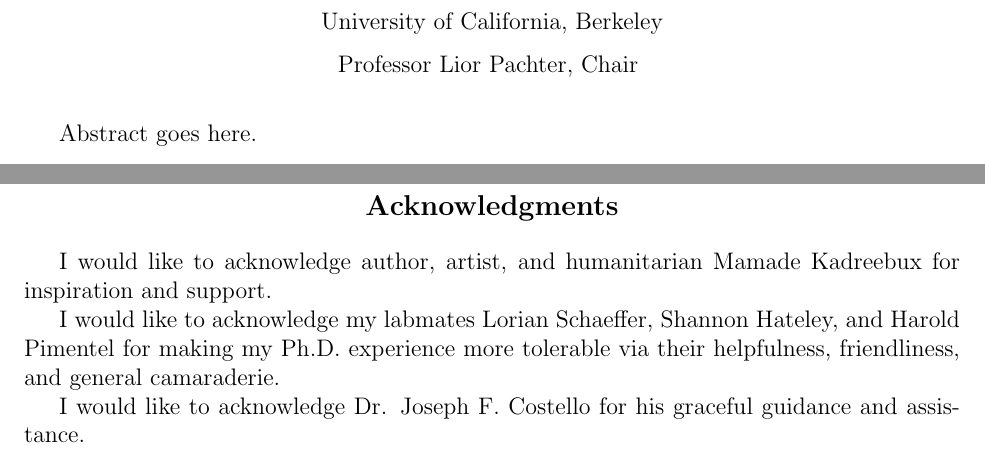
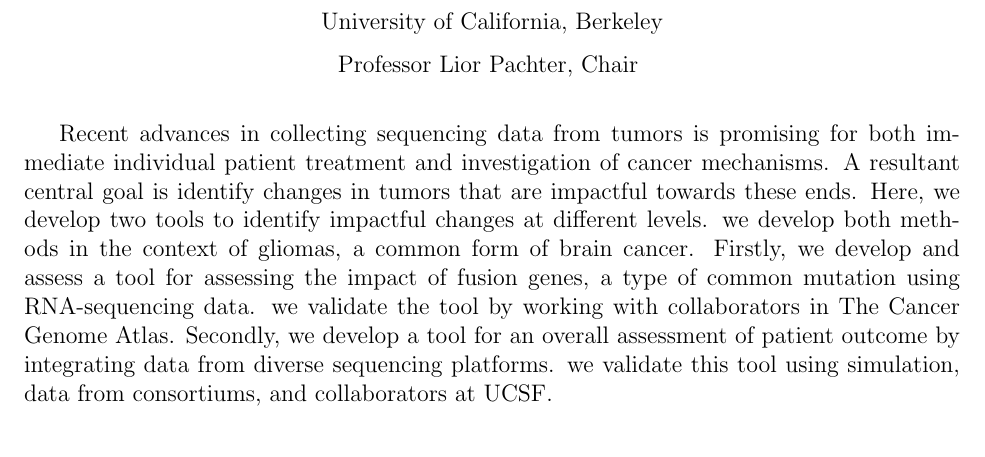
Before and after one commit to ijoseph/Thesis, a LaTeX thesis (src/thesis.tex, which reads src/abstract.tex): two parts of pages 3 and 9 of 59 before the commit and part of page 3 of 58 after it, the two joined at a grey line, cut so that both start at the same text. Compiled offline with pdfLaTeX.

Commit message:
Status of things when submitted as draft

```diff
--- a/src/abstract.tex
+++ b/src/abstract.tex
@@ -7,6 +7,20 @@
 % you don't get any numbering.  You probably won't be using any of
 % these commands in the abstract anyway.
 
-Abstract goes here.
+Recent advances in collecting sequencing data from tumors
+is promising for both immediate individual patient treatment and investigation
+of cancer mechanisms. A resultant central goal is identify changes in tumors
+that are impactful towards these ends. Here, we develop two tools to
+identify impactful changes at different levels. we develop both methods
+in the context of gliomas, a common form of brain cancer. Firstly, we develop
+and assess a tool for assessing the impact of fusion
+genes, a type of common mutation using RNA-sequencing data. we
+validate the tool by working with collaborators in The Cancer Genome
+Atlas. Secondly, we develop a tool for an overall assessment of patient
+outcome by integrating data from diverse sequencing platforms. we
+validate this tool using simulation, data from consortiums, and collaborators at UCSF.
+
+
+
 
 \end{abstract}
--- a/src/thesis.tex
+++ b/src/thesis.tex
@@ -84,19 +84,19 @@ accomplishing in the world: easing your suffering.
 \clearpage
 \listoftables
 
-\begin{acknowledgements}
+% \begin{acknowledgements}
 
-  I would like to acknowledge author, artist, and humanitarian Mamade
-  Kadreebux for inspiration and support.
+%   I would like to acknowledge author, artist, and humanitarian Mamade
+%   Kadreebux for inspiration and support.
 
-I would like to acknowledge my labmates Lorian
-Schaeffer, Shannon Hateley, and Harold Pimentel for making my Ph.D. experience more
-tolerable via their helpfulness, friendliness, and general
-camaraderie.
+% I would like to acknowledge my labmates Lorian
+% Schaeffer, Shannon Hateley, and Harold Pimentel for making my Ph.D. experience more
+% tolerable via their helpfulness, friendliness, and general
+% camaraderie.
 
-I would like to acknowledge Dr. Joseph F. Costello for
-his graceful guidance and assistance.
-\end{acknowledgements}
+% I would like to acknowledge Dr. Joseph F. Costello for
+% his graceful guidance and assistance.
+% \end{acknowledgements}
 
 \end{frontmatter}
 
```
Also changed, not shown: src/appendix.tex (+8 -8 lines), src/thesis.tex (2 more changed lines), 6 other files.
